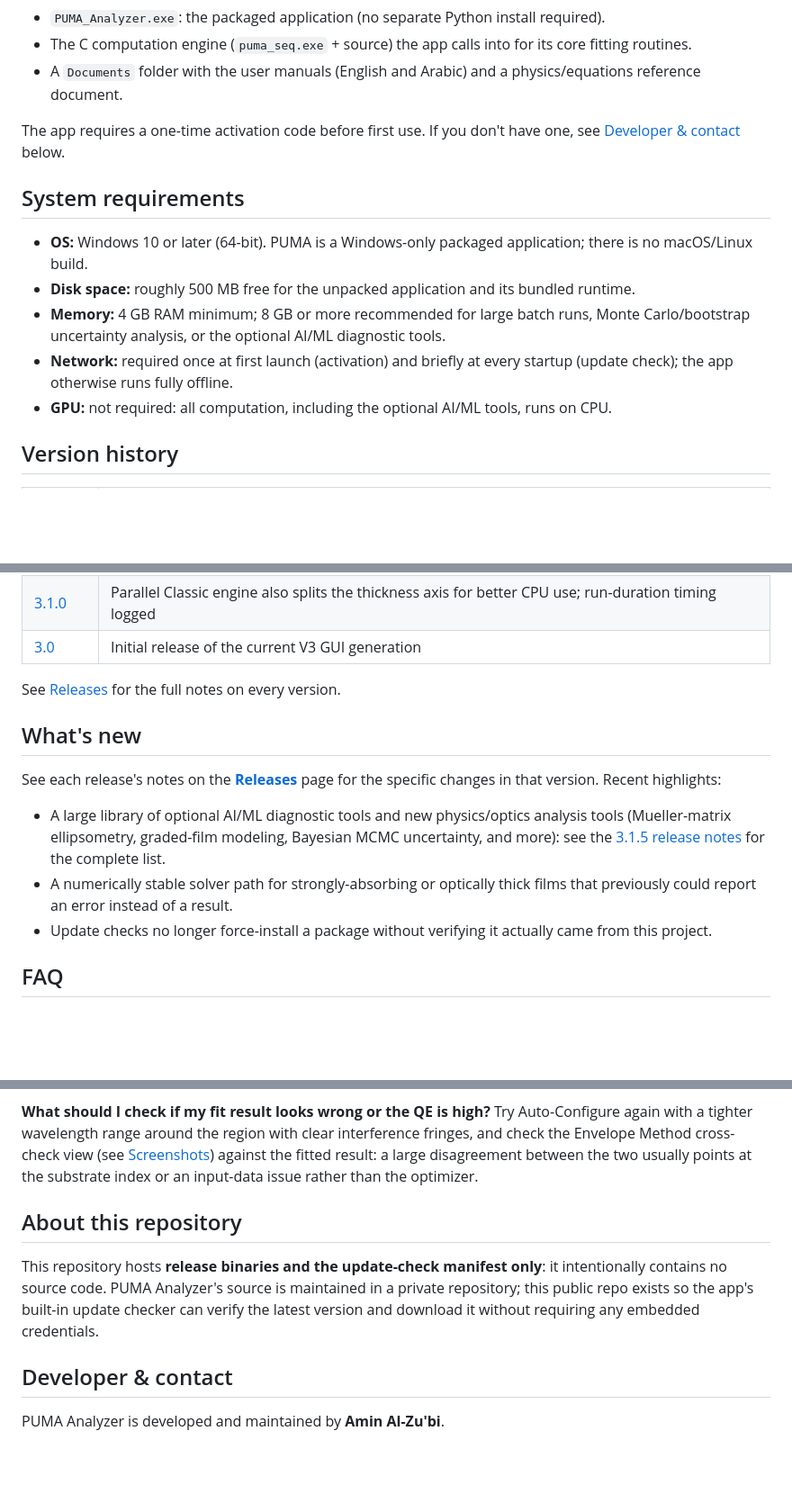
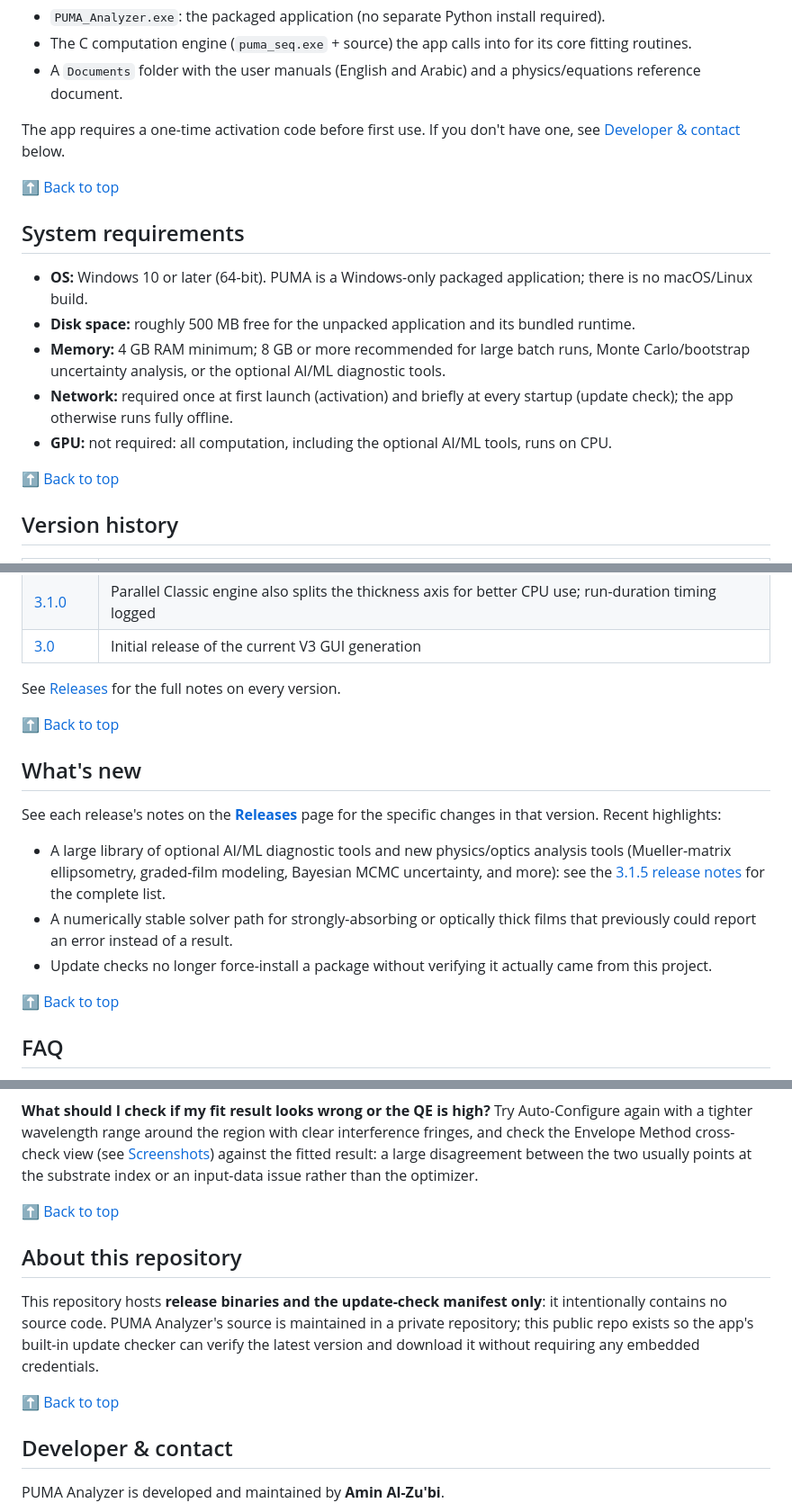
Before and after one commit to ameenalzubi0-bit/puma-analyzer-releases, a Markdown page: README.md, 3 parts joined by grey strips. Shown at 90% size. GitHub-like rendering; blank space fills up the shorter version.

```diff
--- a/README.md
+++ b/README.md
@@ -307,6 +319,8 @@ page. Each release is a single `.zip` containing:
 The app requires a one-time activation code before first use. If you
 don't have one, see [Developer & contact](#developer--contact) below.
 
+[⬆ Back to top](#table-of-contents)
+
 ## System requirements
 
 - **OS:** Windows 10 or later (64-bit). PUMA is a Windows-only packaged
@@ -320,6 +334,8 @@ don't have one, see [Developer & contact](#developer--contact) below.
   every startup (update check); the app otherwise runs fully offline.
 - **GPU:** not required: all computation, including the optional AI/ML
   tools, runs on CPU.
+
+[⬆ Back to top](#table-of-contents)
 
 ## Version history
 
@@ -336,6 +352,8 @@ don't have one, see [Developer & contact](#developer--contact) below.
 See [Releases](https://github.com/ameenalzubi0-bit/puma-analyzer-releases/releases)
 for the full notes on every version.
 
+[⬆ Back to top](#table-of-contents)
+
 ## What's new
 
 See each release's notes on the
@@ -351,6 +369,8 @@ page for the specific changes in that version. Recent highlights:
   thick films that previously could report an error instead of a result.
 - Update checks no longer force-install a package without verifying it
   actually came from this project.
+
+[⬆ Back to top](#table-of-contents)
 
 ## FAQ
 
@@ -388,6 +408,8 @@ cross-check view (see [Screenshots](#screenshots)) against the fitted
 result: a large disagreement between the two usually points at the
 substrate index or an input-data issue rather than the optimizer.
 
+[⬆ Back to top](#table-of-contents)
+
 ## About this repository
 
 This repository hosts **release binaries and the update-check manifest
@@ -395,6 +417,8 @@ only**: it intentionally contains no source code. PUMA Analyzer's
 source is maintained in a private repository; this public repo exists so
 the app's built-in update checker can verify the latest version and
 download it without requiring any embedded credentials.
+
+[⬆ Back to top](#table-of-contents)
 
 ## Developer & contact
 
```
Also changed, not shown: other parts of README.md (+12 -0 lines).
